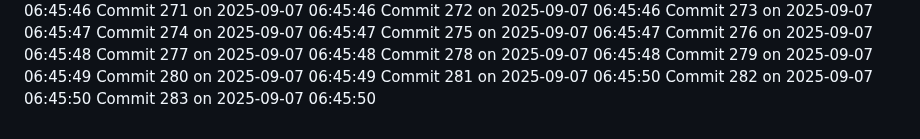
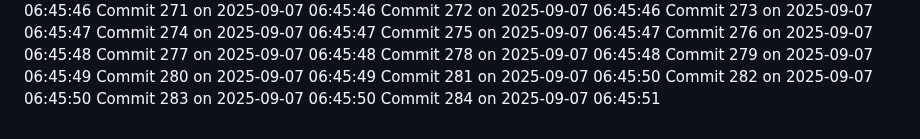
Before and after one commit to YounisDany/menuee, a Markdown page: activity.md, the part around the change. Drawn GitHub-style.

Commit message:
Auto commit 284 2025-09-07 06:45:51

```diff
--- a/activity.md
+++ b/activity.md
@@ -782,3 +782,4 @@ Commit 280 on 2025-09-07 06:45:49
 Commit 281 on 2025-09-07 06:45:50
 Commit 282 on 2025-09-07 06:45:50
 Commit 283 on 2025-09-07 06:45:50
+Commit 284 on 2025-09-07 06:45:51
```
